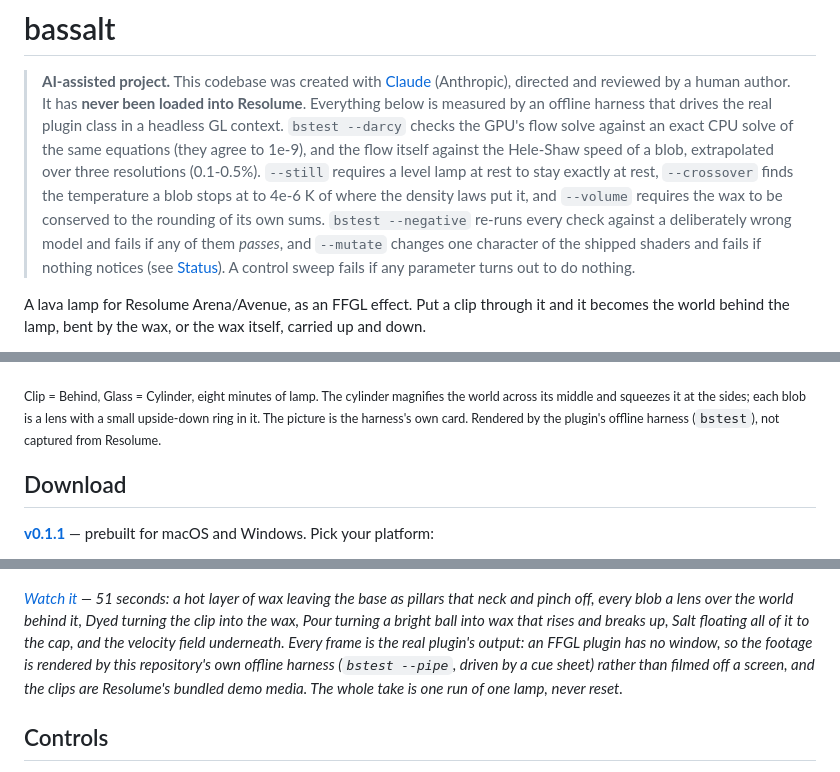
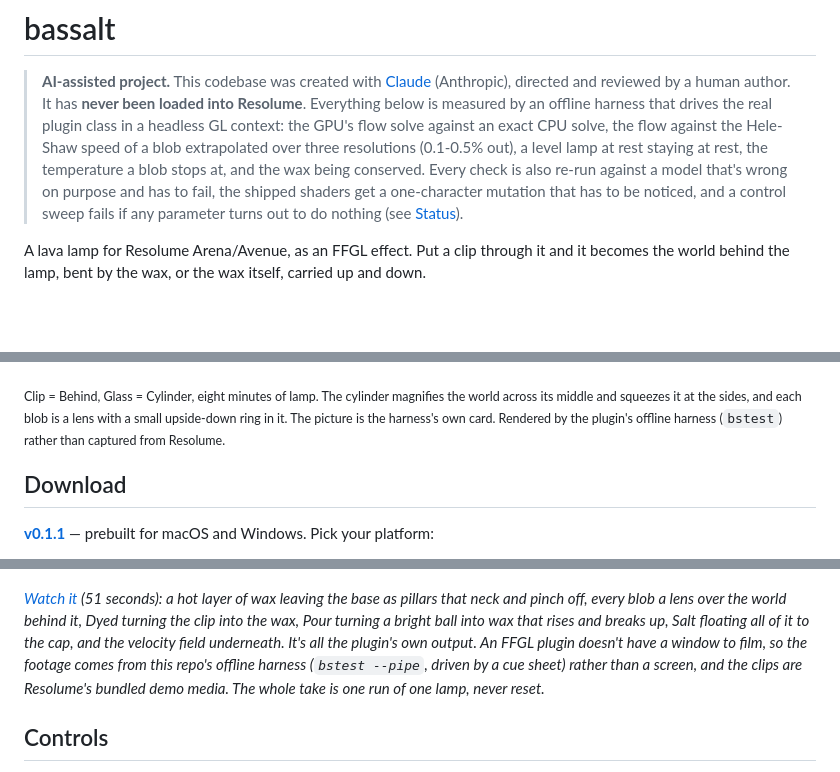
Before and after one commit to stoatworks-labs/bassalt, a Markdown page: README.md, 3 parts joined by grey strips. Rendered like a GitHub page; blank space fills up the shorter version.

```diff
--- a/README.md
+++ b/README.md
@@ -3,17 +3,13 @@
 > **AI-assisted project.** This codebase was created with [Claude](https://claude.com/claude-code)
 > (Anthropic), directed and reviewed by a human author. It has **never been
 > loaded into Resolume**. Everything below is measured by an offline harness
-> that drives the real plugin class in a headless GL context. `bstest --darcy`
-> checks the GPU's flow solve against an exact CPU solve of the same equations
-> (they agree to 1e-9), and the flow itself against the Hele-Shaw speed of a
-> blob, extrapolated over three resolutions (0.1-0.5%). `--still` requires a
-> level lamp at rest to stay exactly at rest, `--crossover` finds the
-> temperature a blob stops at to 4e-6 K of where the density laws put it, and
-> `--volume` requires the wax to be conserved to the rounding of its own sums.
-> `bstest --negative` re-runs every check against a deliberately wrong model
-> and fails if any of them *passes*, and `--mutate` changes one character of
-> the shipped shaders and fails if nothing notices (see [Status](#status)). A
-> control sweep fails if any parameter turns out to do nothing.
+> that drives the real plugin class in a headless GL context: the GPU's flow
+> solve against an exact CPU solve, the flow against the Hele-Shaw speed of a
+> blob extrapolated over three resolutions (0.1-0.5% out), a level lamp at rest
+> staying at rest, the temperature a blob stops at, and the wax being conserved.
+> Every check is also re-run against a model that's wrong on purpose and has to fail,
+> the shipped shaders get a one-character mutation that has to be noticed, and a
+> control sweep fails if any parameter turns out to do nothing (see [Status](#status)).
 
 A lava lamp for Resolume Arena/Avenue, as an FFGL effect. Put a clip through
 it and it becomes the world behind the lamp, bent by the wax, or the wax
@@ -25,10 +21,10 @@ what a lamp maker dissolves in the water to set its density against the wax.
 ![A lava lamp seen through a glass cylinder: red wax lenses over a striped card, each showing a small inverted image of the ring behind](docs/hero-behind.png)
 
 <sub>Clip = Behind, Glass = Cylinder, eight minutes of lamp. The cylinder
-magnifies the world across its middle and squeezes it at the sides; each blob
-is a lens with a small upside-down ring in it. The picture is the harness's
-own card. Rendered by the plugin's offline harness (`bstest`), not captured
-from Resolume.</sub>
+magnifies the world across its middle and squeezes it at the sides, and each
+blob is a lens with a small upside-down ring in it. The picture is the harness's
+own card. Rendered by the plugin's offline harness (`bstest`) rather than
+captured from Resolume.</sub>
 
 <!-- downloads:start -->
 
@@ -114,15 +111,15 @@ Everything else is the physics.
 
 [![Bassalt — a lava lamp as an effect, for Resolume](docs/video-thumb.png)](https://www.youtube.com/watch?v=TUJutkxg1KY)
 
-*[Watch it](https://www.youtube.com/watch?v=TUJutkxg1KY) — 51 seconds: a hot
+*[Watch it](https://www.youtube.com/watch?v=TUJutkxg1KY) (51 seconds): a hot
 layer of wax leaving the base as pillars that neck and pinch off, every blob a
 lens over the world behind it, Dyed turning the clip into the wax, Pour turning
 a bright ball into wax that rises and breaks up, Salt floating all of it to the
-cap, and the velocity field underneath. Every frame is the real plugin's
-output: an FFGL plugin has no window, so the footage is rendered by this
-repository's own offline harness (`bstest --pipe`, driven by a cue sheet)
-rather than filmed off a screen, and the clips are Resolume's bundled demo
-media. The whole take is one run of one lamp, never reset.*
+cap, and the velocity field underneath. It's all the plugin's own output. An
+FFGL plugin doesn't have a window to film, so the footage comes from this repo's
+offline harness (`bstest --pipe`, driven by a cue sheet) rather than a screen,
+and the clips are Resolume's bundled demo media. The whole take is one run of
+one lamp, never reset.*
 
 ## Controls
 
```
Also changed, not shown: other parts of README.md (+39 -36 lines).
